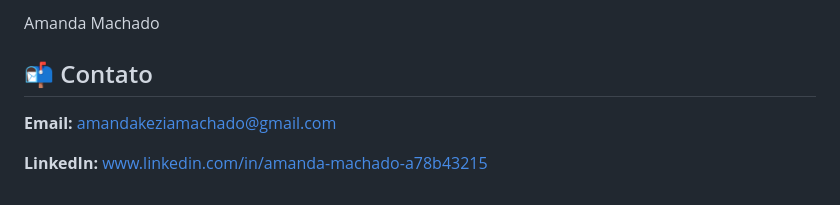
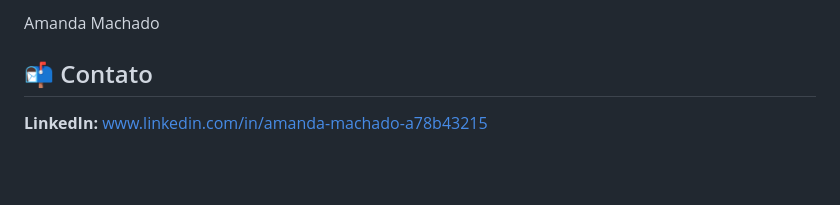
Before and after one commit to Mandyhmachado/Exemplos-de-Sokets, a Markdown page: README.md, the part around the change. Rendered like a GitHub page; blank space fills up the shorter version.

```diff
--- a/README.md
+++ b/README.md
@@ -107,8 +107,6 @@ Este projeto visa demonstrar conceitos importantes de redes e programação com
 Amanda Machado
 
 ## 📬 Contato
-**Email:**
-amandakeziamachado@gmail.com
 
 **LinkedIn:**
 www.linkedin.com/in/amanda-machado-a78b43215
```
